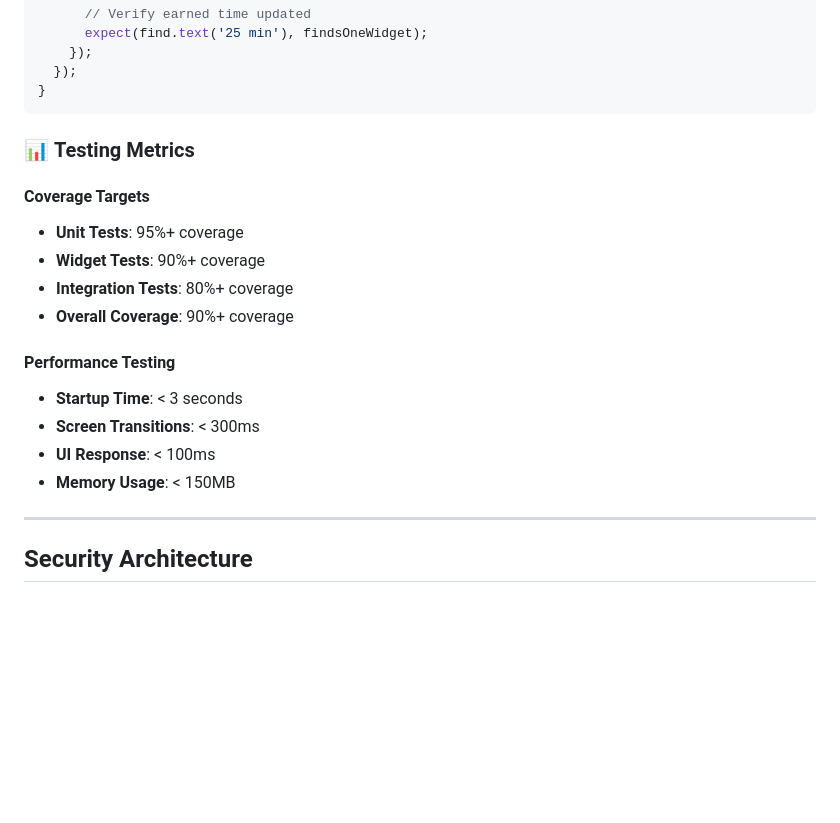
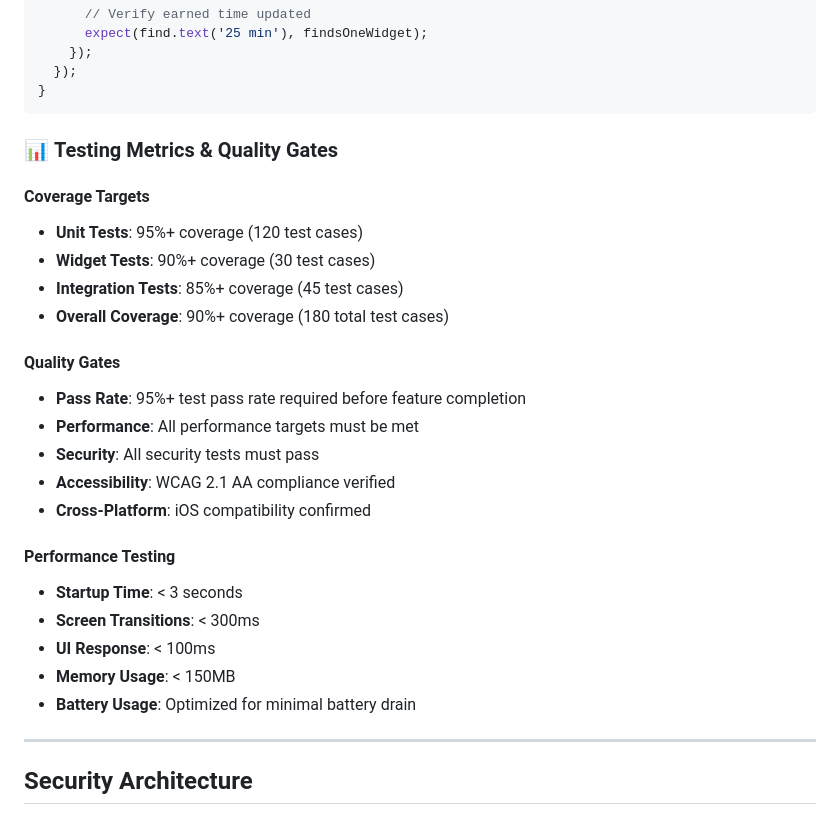
Before and after one commit to rahulgupta-nitjsr/ScreenTimeBalance_App, a Markdown page: memory-bank/Architecture.md, the part around the change printed below. GitHub-like rendering; blank space fills up the shorter version.

````diff
--- a/memory-bank/Architecture.md
+++ b/memory-bank/Architecture.md
@@ -658,19 +682,27 @@ void main() {
 }
 ```
 
-### 📊 **Testing Metrics**
+### 📊 **Testing Metrics & Quality Gates**
 
 #### **Coverage Targets**
-- **Unit Tests**: 95%+ coverage
-- **Widget Tests**: 90%+ coverage
-- **Integration Tests**: 80%+ coverage
-- **Overall Coverage**: 90%+ coverage
+- **Unit Tests**: 95%+ coverage (120 test cases)
+- **Widget Tests**: 90%+ coverage (30 test cases)
+- **Integration Tests**: 85%+ coverage (45 test cases)
+- **Overall Coverage**: 90%+ coverage (180 total test cases)
+
+#### **Quality Gates**
+- **Pass Rate**: 95%+ test pass rate required before feature completion
+- **Performance**: All performance targets must be met
+- **Security**: All security tests must pass
+- **Accessibility**: WCAG 2.1 AA compliance verified
+- **Cross-Platform**: iOS compatibility confirmed
 
 #### **Performance Testing**
 - **Startup Time**: < 3 seconds
 - **Screen Transitions**: < 300ms
 - **UI Response**: < 100ms
 - **Memory Usage**: < 150MB
+- **Battery Usage**: Optimized for minimal battery drain
 
 ---
 
````
Also changed, not shown: other parts of memory-bank/Architecture.md (+40 -16 lines).
